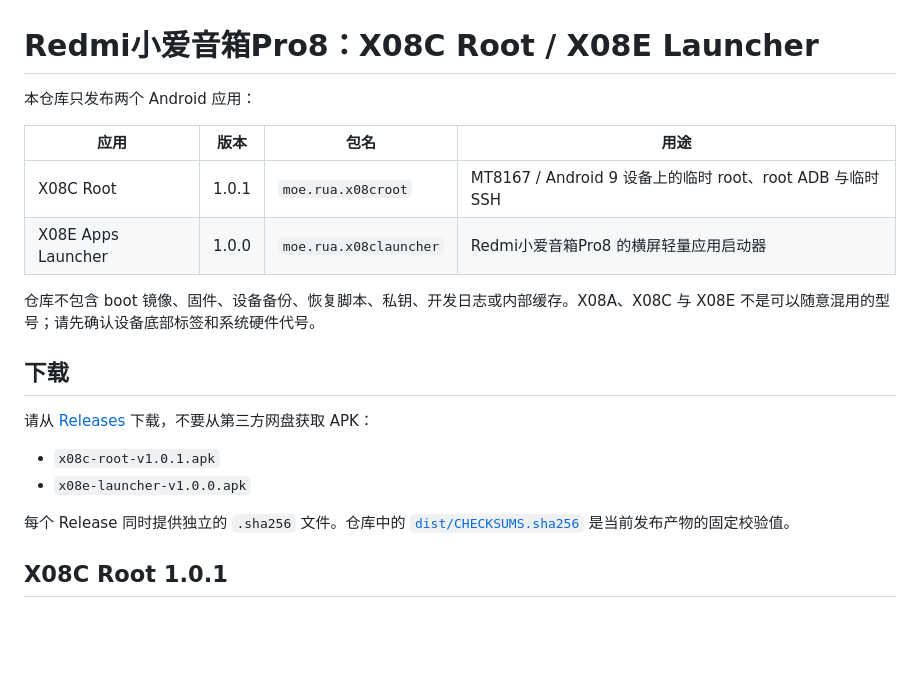
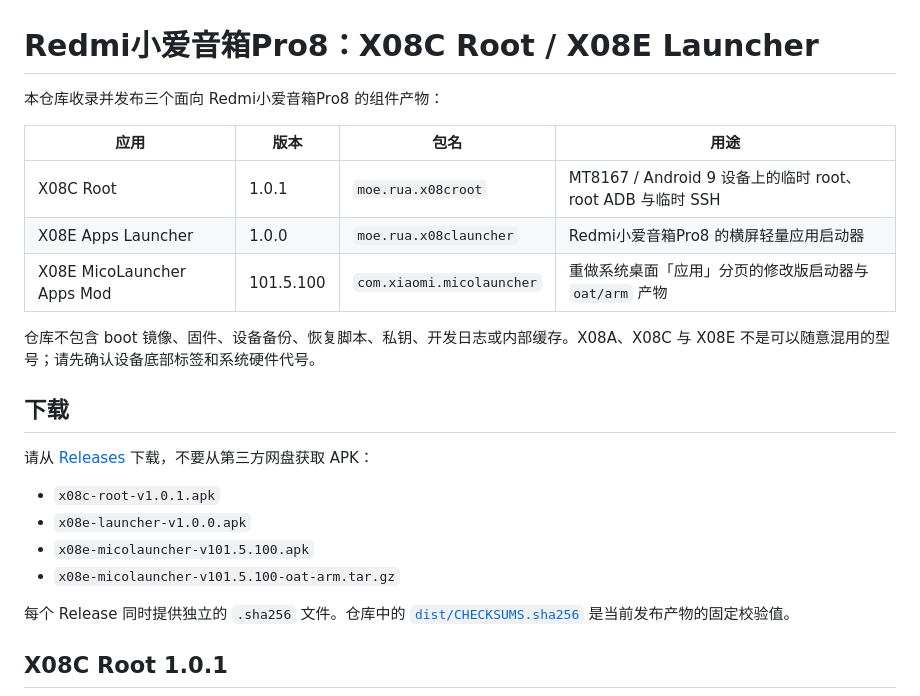
Before and after one commit to HikaruChang/x08c_root, a Markdown page: README.md, the part around one of its changes. GitHub-like rendering; blank space fills up the shorter version.

```diff
--- a/README.md
+++ b/README.md
@@ -1,11 +1,12 @@
 # Redmi小爱音箱Pro8：X08C Root / X08E Launcher
 
-本仓库只发布两个 Android 应用：
+本仓库收录并发布三个面向 Redmi小爱音箱Pro8 的组件产物：
 
 | 应用 | 版本 | 包名 | 用途 |
 | --- | --- | --- | --- |
 | X08C Root | 1.0.1 | `moe.rua.x08croot` | MT8167 / Android 9 设备上的临时 root、root ADB 与临时 SSH |
 | X08E Apps Launcher | 1.0.0 | `moe.rua.x08clauncher` | Redmi小爱音箱Pro8 的横屏轻量应用启动器 |
+| X08E MicoLauncher Apps Mod | 101.5.100 | `com.xiaomi.micolauncher` | 重做系统桌面「应用」分页的修改版启动器与 `oat/arm` 产物 |
 
 仓库不包含 boot 镜像、固件、设备备份、恢复脚本、私钥、开发日志或内部缓存。X08A、X08C 与 X08E 不是可以随意混用的型号；请先确认设备底部标签和系统硬件代号。
 
@@ -15,6 +16,8 @@
 
 - `x08c-root-v1.0.1.apk`
 - `x08e-launcher-v1.0.0.apk`
+- `x08e-micolauncher-v101.5.100.apk`
+- `x08e-micolauncher-v101.5.100-oat-arm.tar.gz`
 
 每个 Release 同时提供独立的 `.sha256` 文件。仓库中的 [`dist/CHECKSUMS.sha256`](dist/CHECKSUMS.sha256) 是当前发布产物的固定校验值。
 
```
Also changed, not shown: other parts of README.md (+18 -1 lines), RELEASING.md (+3 -2 lines), THIRD_PARTY_NOTICES.md (+6 -0 lines), x08e-micolauncher/README.md (added, +103 -0 lines), docs/images/x08e-micolauncher-v101.5.100.png (added), 7 other files.
